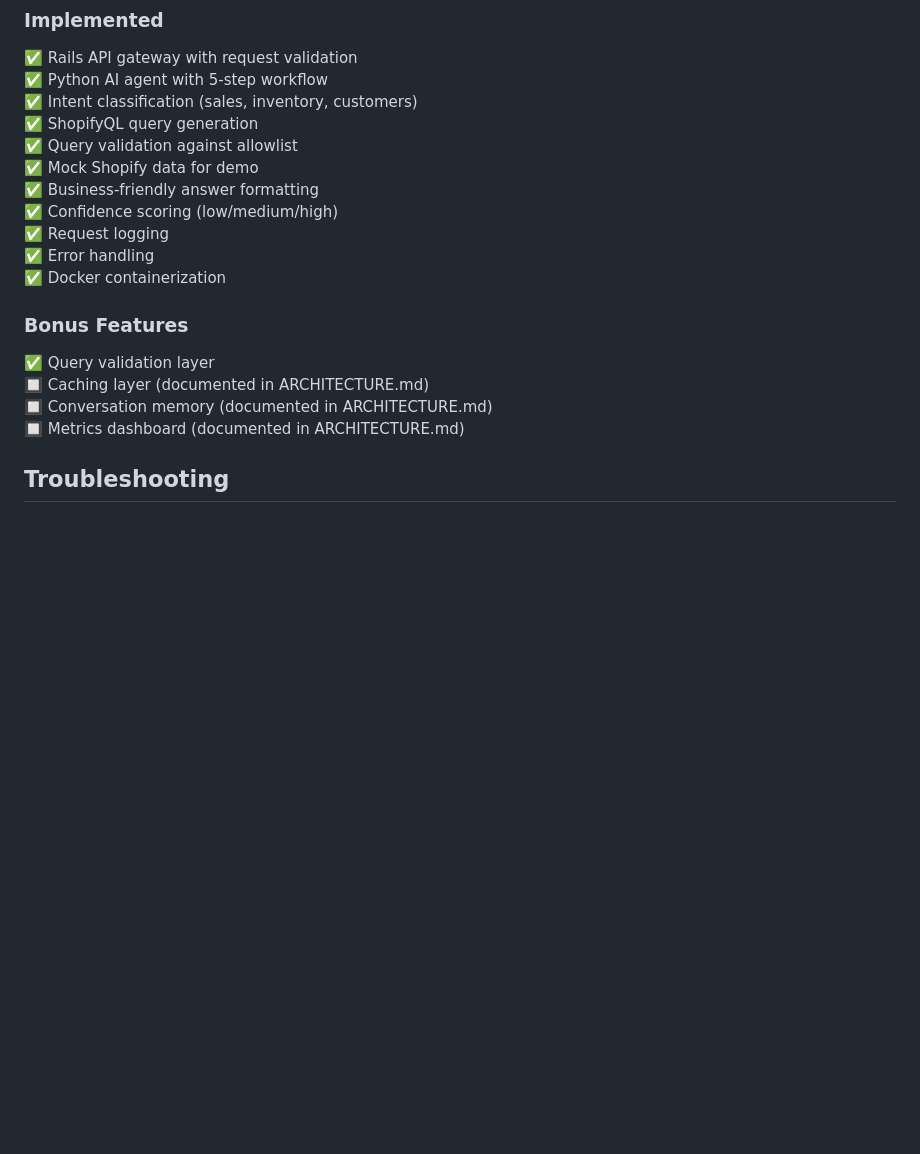
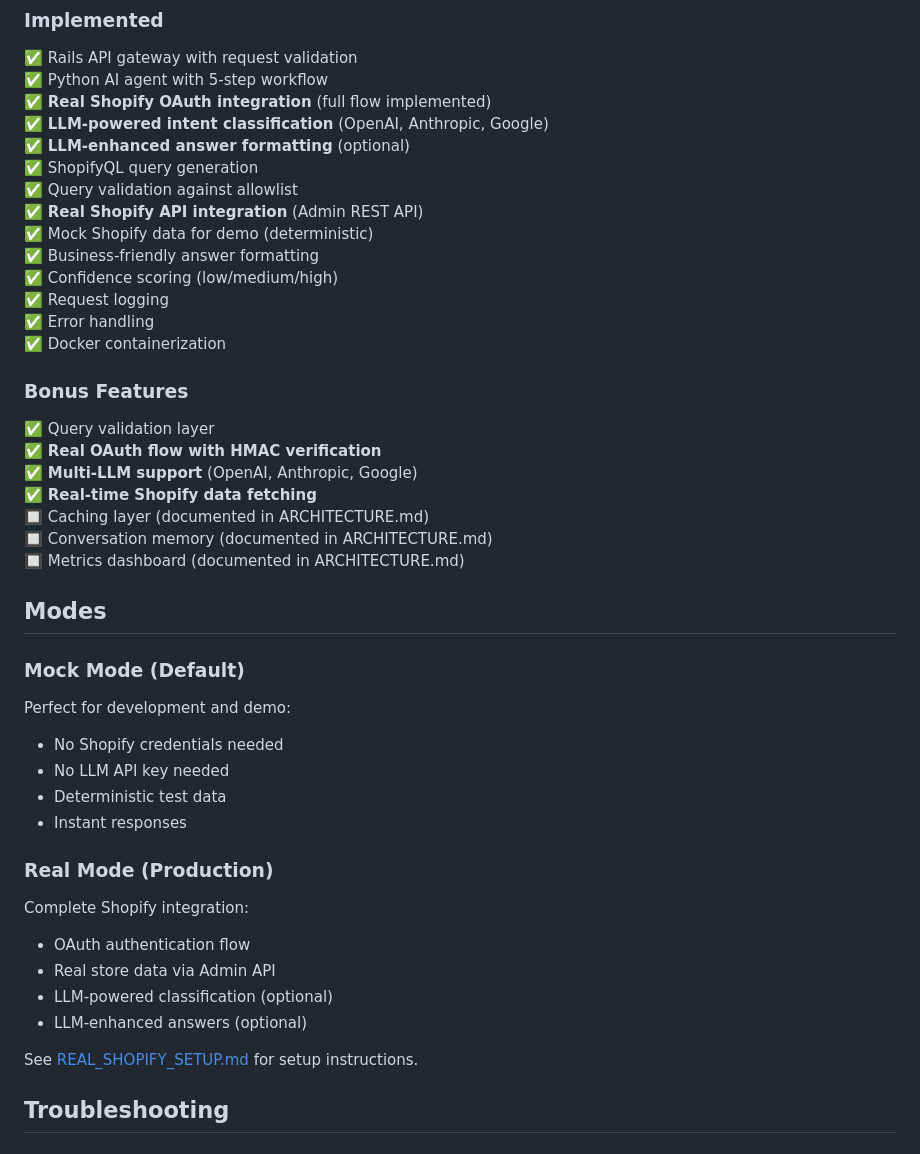
Before and after one commit to anita5511/shopify, a Markdown page: README.md, the part around one of its changes. Rendered like a GitHub page; blank space fills up the shorter version.

Commit message:
Enhance README with mock mode and real setup details
Updated README to clarify mock mode and real Shopify setup instructions.

```diff
--- a/README.md
+++ b/README.md
@@ -139,10 +153,13 @@ pytest
 ### Implemented
 ✅ Rails API gateway with request validation
 ✅ Python AI agent with 5-step workflow
-✅ Intent classification (sales, inventory, customers)
+✅ **Real Shopify OAuth integration** (full flow implemented)
+✅ **LLM-powered intent classification** (OpenAI, Anthropic, Google)
+✅ **LLM-enhanced answer formatting** (optional)
 ✅ ShopifyQL query generation
 ✅ Query validation against allowlist
-✅ Mock Shopify data for demo
+✅ **Real Shopify API integration** (Admin REST API)
+✅ Mock Shopify data for demo (deterministic)
 ✅ Business-friendly answer formatting
 ✅ Confidence scoring (low/medium/high)
 ✅ Request logging
@@ -151,9 +168,30 @@ pytest
 
 ### Bonus Features
 ✅ Query validation layer
+✅ **Real OAuth flow with HMAC verification**
+✅ **Multi-LLM support** (OpenAI, Anthropic, Google)
+✅ **Real-time Shopify data fetching**
 🔲 Caching layer (documented in ARCHITECTURE.md)
 🔲 Conversation memory (documented in ARCHITECTURE.md)
 🔲 Metrics dashboard (documented in ARCHITECTURE.md)
+
+## Modes
+
+### Mock Mode (Default)
+Perfect for development and demo:
+- No Shopify credentials needed
+- No LLM API key needed
+- Deterministic test data
+- Instant responses
+
+### Real Mode (Production)
+Complete Shopify integration:
+- OAuth authentication flow
+- Real store data via Admin API
+- LLM-powered classification (optional)
+- LLM-enhanced answers (optional)
+
+See [REAL_SHOPIFY_SETUP.md](./REAL_SHOPIFY_SETUP.md) for setup instructions.
 
 ## Troubleshooting
 
```
Also changed, not shown: other parts of README.md (+16 -2 lines).
